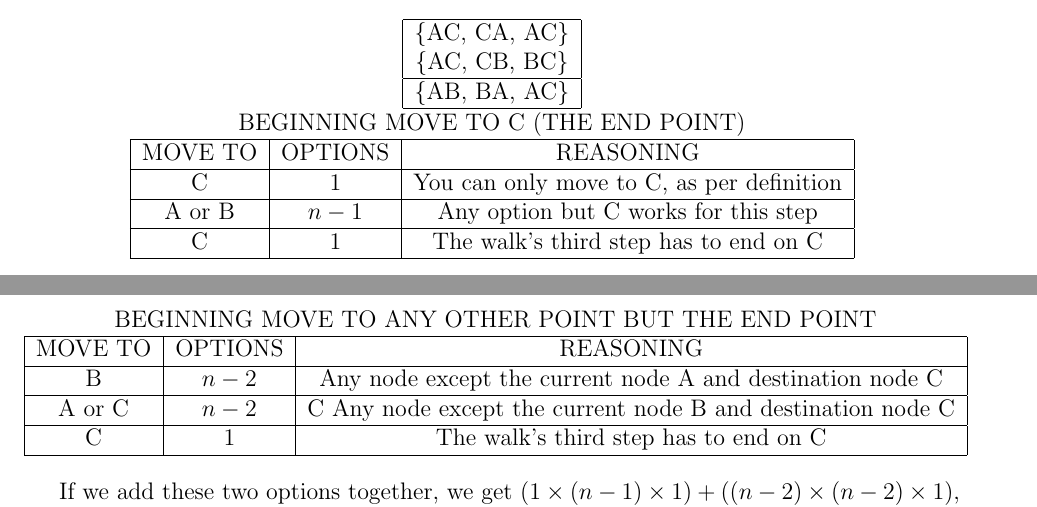
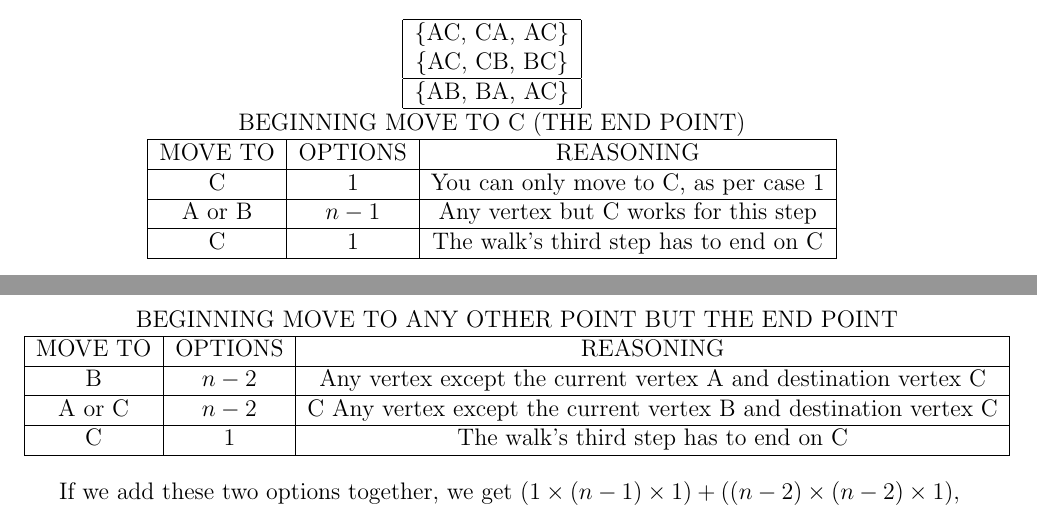
Before and after one commit to aseem96/2018-graph-theory, a LaTeX problem sheet (hw3/hw3.tex): two parts of pages 3 and 4 of 5, joined at a grey line, cut so that both start at the same text. Compiled offline with pdfLaTeX.

Commit message:
s/node/vertex/g (in a nutshell)

```diff
--- a/hw3/hw3.tex
+++ b/hw3/hw3.tex
@@ -150,8 +150,8 @@ There are 3 possible paths from A to C. \\
 
 To calculate the number of walks of length 3 from source A to destination C, we could segregate them based on the first move:
 \begin{enumerate}
-\item to destination node C
-\item to any other node except destination node C
+\item to destination vertex C
+\item to any other vertex except destination vertex C
 \end{enumerate}
 \begin{center}
 \begin{tabular}{|c|}  \hline
@@ -164,8 +164,8 @@ To calculate the number of walks of length 3 from source A to destination C, we
 \begin{tabular}{|c|c|c|}
 \multicolumn{3}{c}{BEGINNING MOVE TO C (THE END POINT)}  \\ \hline
 MOVE TO & OPTIONS & REASONING \\ \hline
-C & 1 & You can only move to C, as per definition \\ \hline
-A or B &$n-1$ & Any option but C works for this step \\ \hline
+C & 1 & You can only move to C, as per case 1 \\ \hline
+A or B &$n-1$ & Any vertex but C works for this step \\ \hline
 C & 1 & The walk's third step has to end on C \\ \hline
 \end{tabular} \\
 
@@ -173,8 +173,8 @@ C & 1 & The walk's third step has to end on C \\ \hline
 \begin{tabular}{|c|c|c|}
 \multicolumn{3}{c}{BEGINNING MOVE TO ANY OTHER POINT BUT THE END POINT}  \\ \hline
 MOVE TO & OPTIONS & REASONING \\ \hline
-B & $n-2$ & Any node except the current node A and destination node C \\ \hline
-A or C & $n-2$ & C Any node except the current node B and destination node C \\ \hline
+B & $n-2$ & Any vertex except the current vertex A and destination vertex C \\ \hline
+A or C & $n-2$ & C Any vertex except the current vertex B and destination vertex C \\ \hline
 C & 1 & The walk's third step has to end on C \\ \hline
 \end{tabular} \\
 \end{center}
```
Also changed, not shown: hw3/hw3.tex (4 more changed lines).
